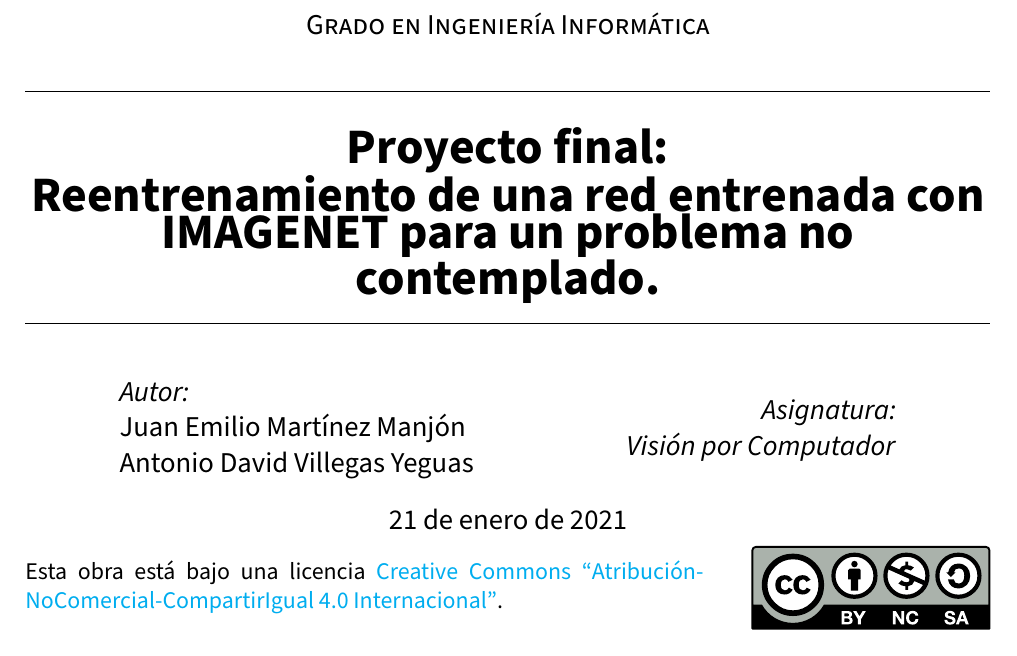
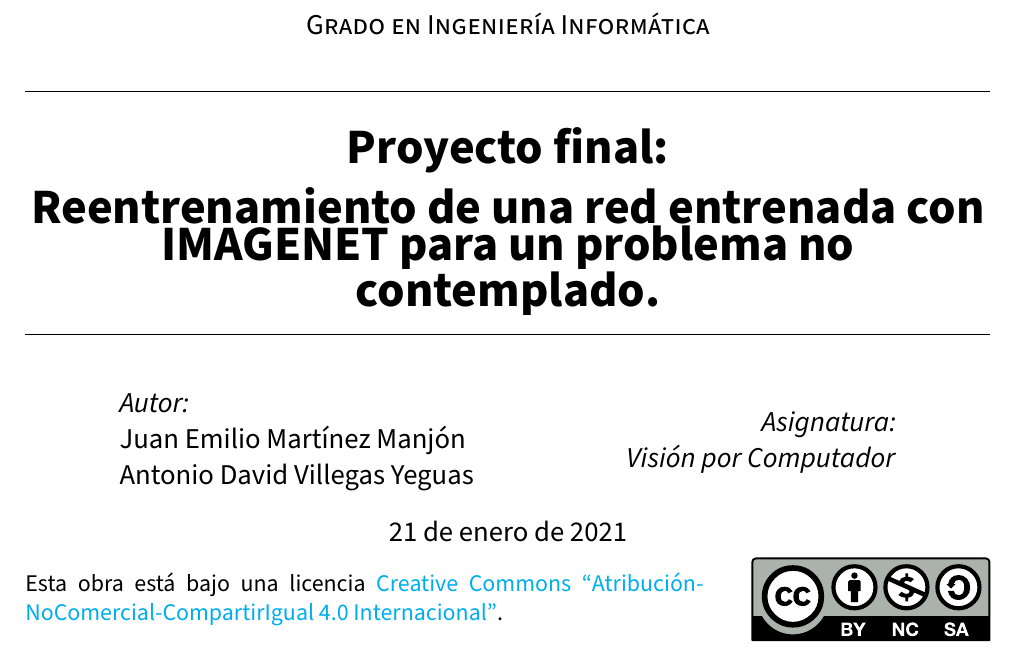
Before and after one commit to Juane99/CNN-Retraining-Project, a LaTeX document (memoria/VC_memoria_proyecto.tex): part of page 1 of 11, cut so that both start at the same text. Compiled offline with pdfLaTeX.

Commit message:
salto de linea en el nombre del proyecto
no cambia nada en la portada, pero en las cabeceras ahora queda bien

```diff
--- a/memoria/VC_memoria_proyecto.tex
+++ b/memoria/VC_memoria_proyecto.tex
@@ -105,7 +105,8 @@
 \setmarginsrb{2 cm}{1 cm}{2 cm}{2 cm}{1 cm}{1.5 cm}{1 cm}{1.5 cm}
 
 \title{Proyecto final:\\
-Reentrenamiento de una red entrenada con IMAGENET para un problema no contemplado.\hspace{0.05cm} }
+Reentrenamiento de una red entrenada con\\
+IMAGENET para un problema no contemplado.\hspace{0.05cm} }
 \author{Juan Emilio Martínez Manjón\\
         Antonio David Villegas Yeguas}
 \date{\today}
```
